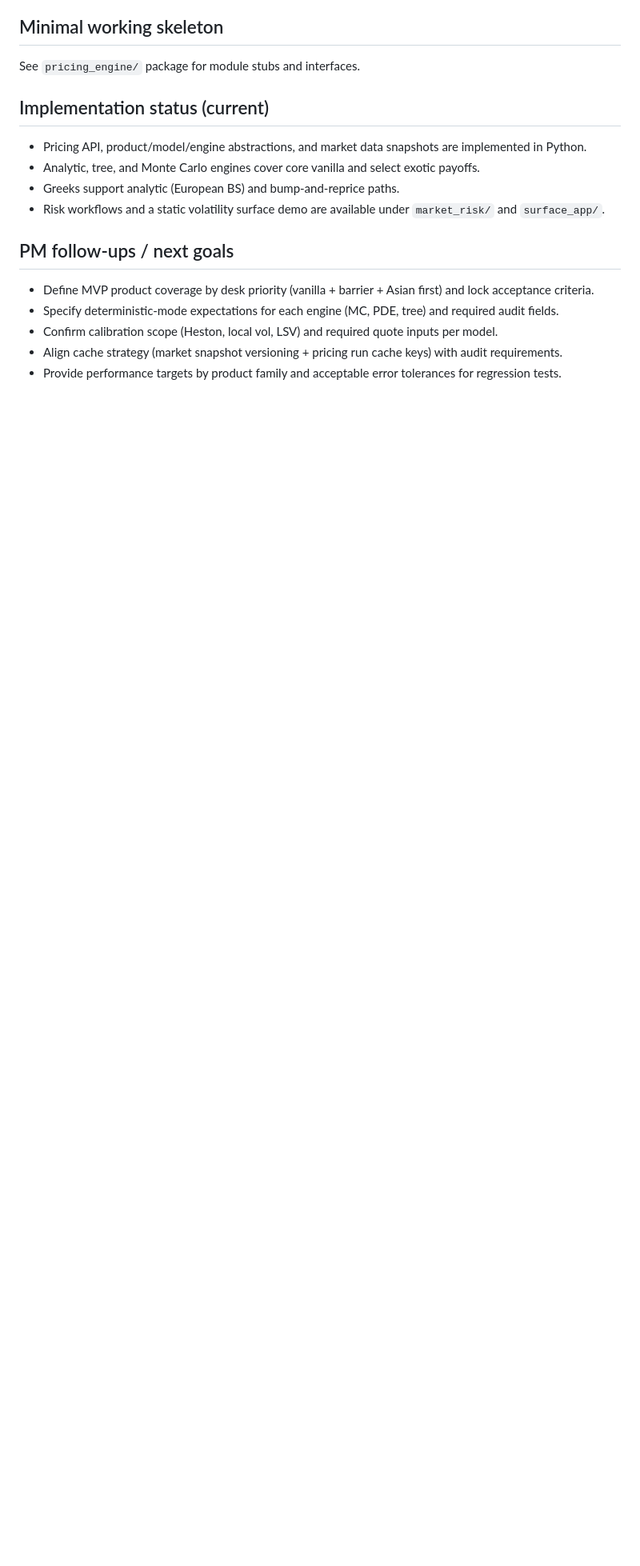
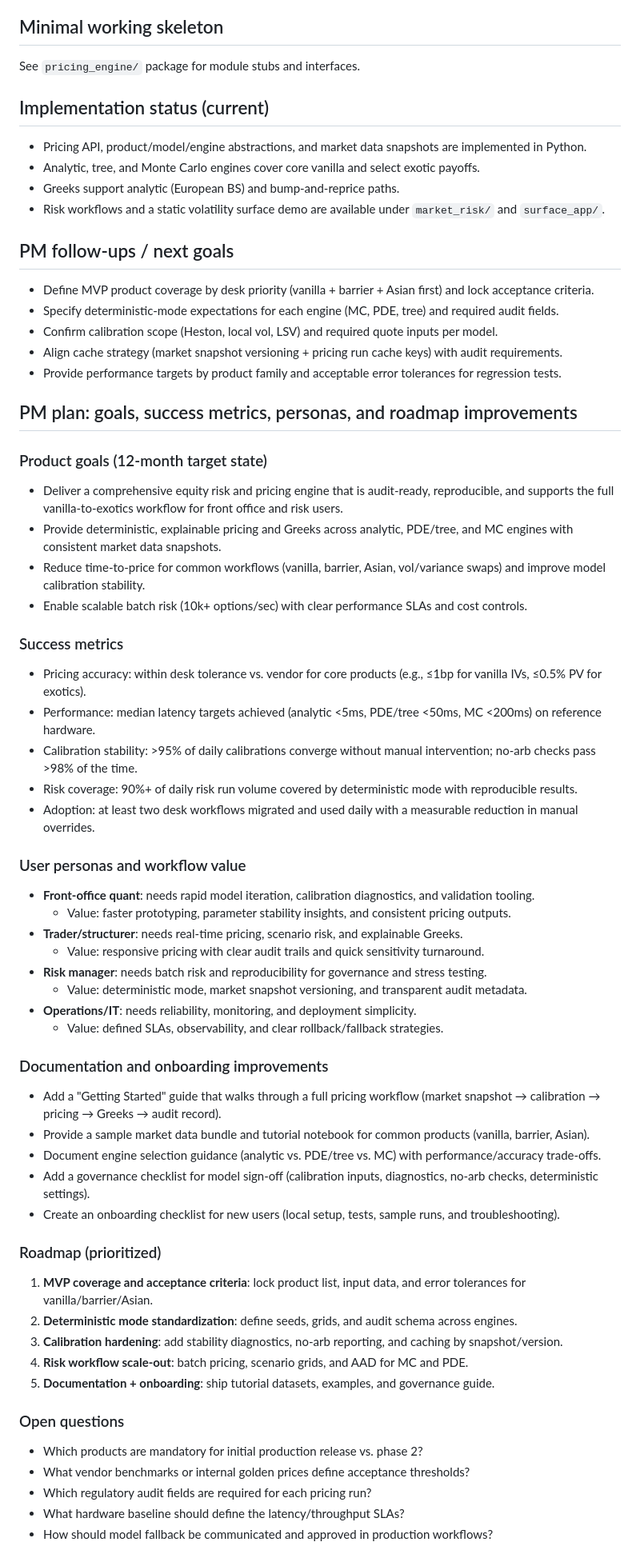
Before and after one commit to xuyifan6668/pricing-and-risk-engine, a Markdown page: docs/spec.md, the part around the change. Shown at 80% size. Drawn GitHub-style; blank space fills up the shorter version.

Commit message:
Add PM plan with goals and roadmap

```diff
--- a/docs/spec.md
+++ b/docs/spec.md
@@ -263,3 +263,49 @@ See `pricing_engine/` package for module stubs and interfaces.
 - Confirm calibration scope (Heston, local vol, LSV) and required quote inputs per model.
 - Align cache strategy (market snapshot versioning + pricing run cache keys) with audit requirements.
 - Provide performance targets by product family and acceptable error tolerances for regression tests.
+
+## PM plan: goals, success metrics, personas, and roadmap improvements
+
+### Product goals (12-month target state)
+- Deliver a comprehensive equity risk and pricing engine that is audit-ready, reproducible, and supports the full vanilla-to-exotics workflow for front office and risk users.
+- Provide deterministic, explainable pricing and Greeks across analytic, PDE/tree, and MC engines with consistent market data snapshots.
+- Reduce time-to-price for common workflows (vanilla, barrier, Asian, vol/variance swaps) and improve model calibration stability.
+- Enable scalable batch risk (10k+ options/sec) with clear performance SLAs and cost controls.
+
+### Success metrics
+- Pricing accuracy: within desk tolerance vs. vendor for core products (e.g., ≤1bp for vanilla IVs, ≤0.5% PV for exotics).
+- Performance: median latency targets achieved (analytic <5ms, PDE/tree <50ms, MC <200ms) on reference hardware.
+- Calibration stability: >95% of daily calibrations converge without manual intervention; no-arb checks pass >98% of the time.
+- Risk coverage: 90%+ of daily risk run volume covered by deterministic mode with reproducible results.
+- Adoption: at least two desk workflows migrated and used daily with a measurable reduction in manual overrides.
+
+### User personas and workflow value
+- **Front-office quant**: needs rapid model iteration, calibration diagnostics, and validation tooling.
+  - Value: faster prototyping, parameter stability insights, and consistent pricing outputs.
+- **Trader/structurer**: needs real-time pricing, scenario risk, and explainable Greeks.
+  - Value: responsive pricing with clear audit trails and quick sensitivity turnaround.
+- **Risk manager**: needs batch risk and reproducibility for governance and stress testing.
+  - Value: deterministic mode, market snapshot versioning, and transparent audit metadata.
+- **Operations/IT**: needs reliability, monitoring, and deployment simplicity.
+  - Value: defined SLAs, observability, and clear rollback/fallback strategies.
+
+### Documentation and onboarding improvements
+- Add a "Getting Started" guide that walks through a full pricing workflow (market snapshot → calibration → pricing → Greeks → audit record).
+- Provide a sample market data bundle and tutorial notebook for common products (vanilla, barrier, Asian).
+- Document engine selection guidance (analytic vs. PDE/tree vs. MC) with performance/accuracy trade-offs.
+- Add a governance checklist for model sign-off (calibration inputs, diagnostics, no-arb checks, deterministic settings).
+- Create an onboarding checklist for new users (local setup, tests, sample runs, and troubleshooting).
+
+### Roadmap (prioritized)
+1. **MVP coverage and acceptance criteria**: lock product list, input data, and error tolerances for vanilla/barrier/Asian.
+2. **Deterministic mode standardization**: define seeds, grids, and audit schema across engines.
+3. **Calibration hardening**: add stability diagnostics, no-arb reporting, and caching by snapshot/version.
+4. **Risk workflow scale-out**: batch pricing, scenario grids, and AAD for MC and PDE.
+5. **Documentation + onboarding**: ship tutorial datasets, examples, and governance guide.
+
+### Open questions
+- Which products are mandatory for initial production release vs. phase 2?
+- What vendor benchmarks or internal golden prices define acceptance thresholds?
+- Which regulatory audit fields are required for each pricing run?
+- What hardware baseline should define the latency/throughput SLAs?
+- How should model fallback be communicated and approved in production workflows?
```
